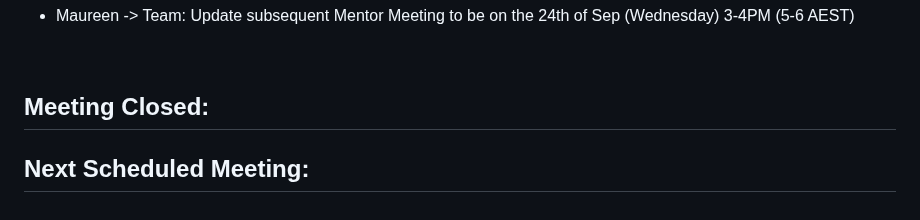
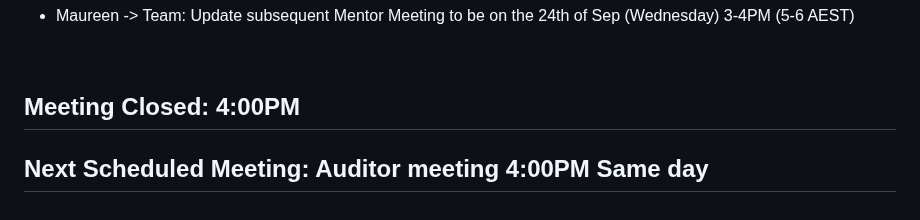
Before and after one commit to chloetychang/cits3200-group-49, a Markdown page: Meetings/Week 6/Mentor Meeting 2.md, the part around one of its changes. Drawn GitHub-style.

Commit message:
Same as previous commit.

```diff
--- a/Week 6/Mentor Meeting 2.md
+++ b/Meetings/Week 6/Mentor Meeting 2.md
@@ -68,5 +64,5 @@
  - Maureen -> Team: Update subsequent Mentor Meeting to be on the 24th of Sep (Wednesday) 3-4PM (5-6 AEST)
 <br>
 
-## Meeting Closed:
-## Next Scheduled Meeting:
+## Meeting Closed: 4:00PM
+## Next Scheduled Meeting: Auditor meeting 4:00PM Same day
```
Also changed, not shown: other parts of Meetings/Week 6/Mentor Meeting 2.md (+0 -4 lines), Week 6/Auditor Meeting 1.md (deleted, +0 -56 lines), Meetings/Week 6/Internal Meeting 6.md (renamed from Week 6/Internal Meeting 6.md).
